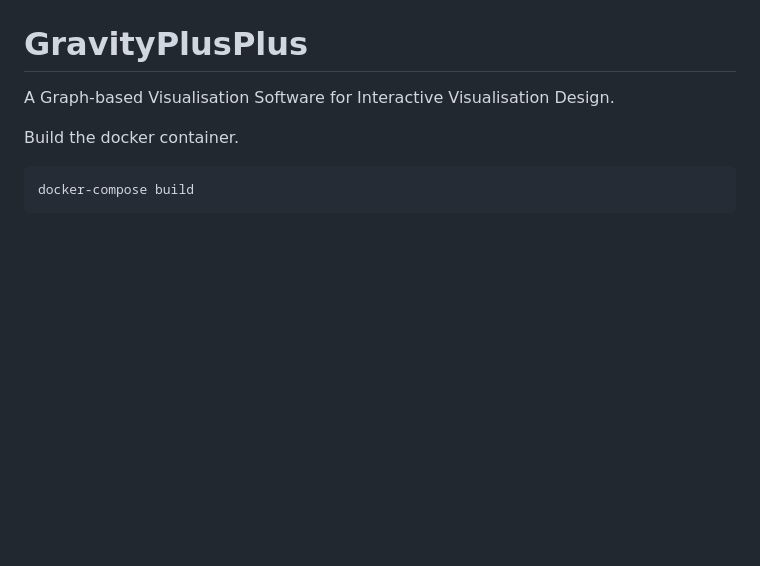
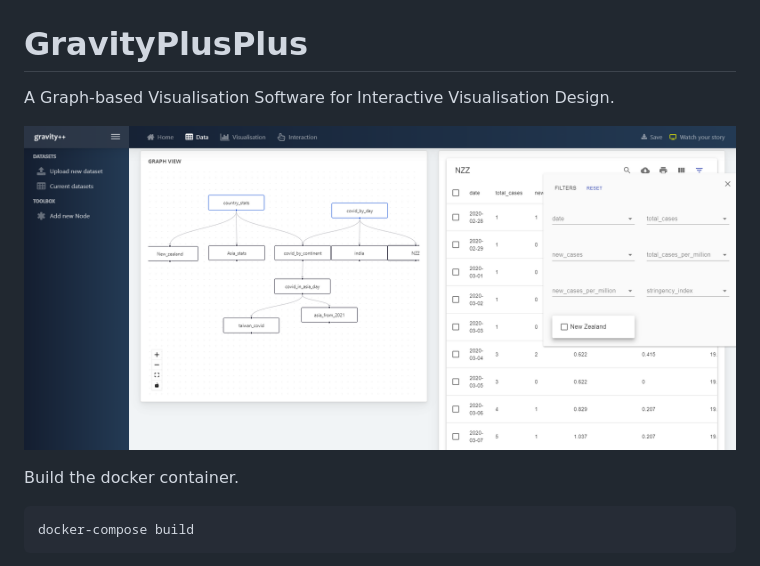
Before and after one commit to hd-chuong/GravityPlusPlus, a Markdown page: README.md, the part around the change. Rendered like a GitHub page; pictures changed too: assets/images/data-screenshot.png (added); blank space fills up the shorter version.

Commit message:
ADD: screenshot

```diff
--- a/README.md
+++ b/README.md
@@ -1,5 +1,7 @@
 # GravityPlusPlus
 A Graph-based Visualisation Software for Interactive Visualisation Design.
+
+![alt text](./assets/images/data-screenshot.png)
 
 Build the docker container.
 
```
